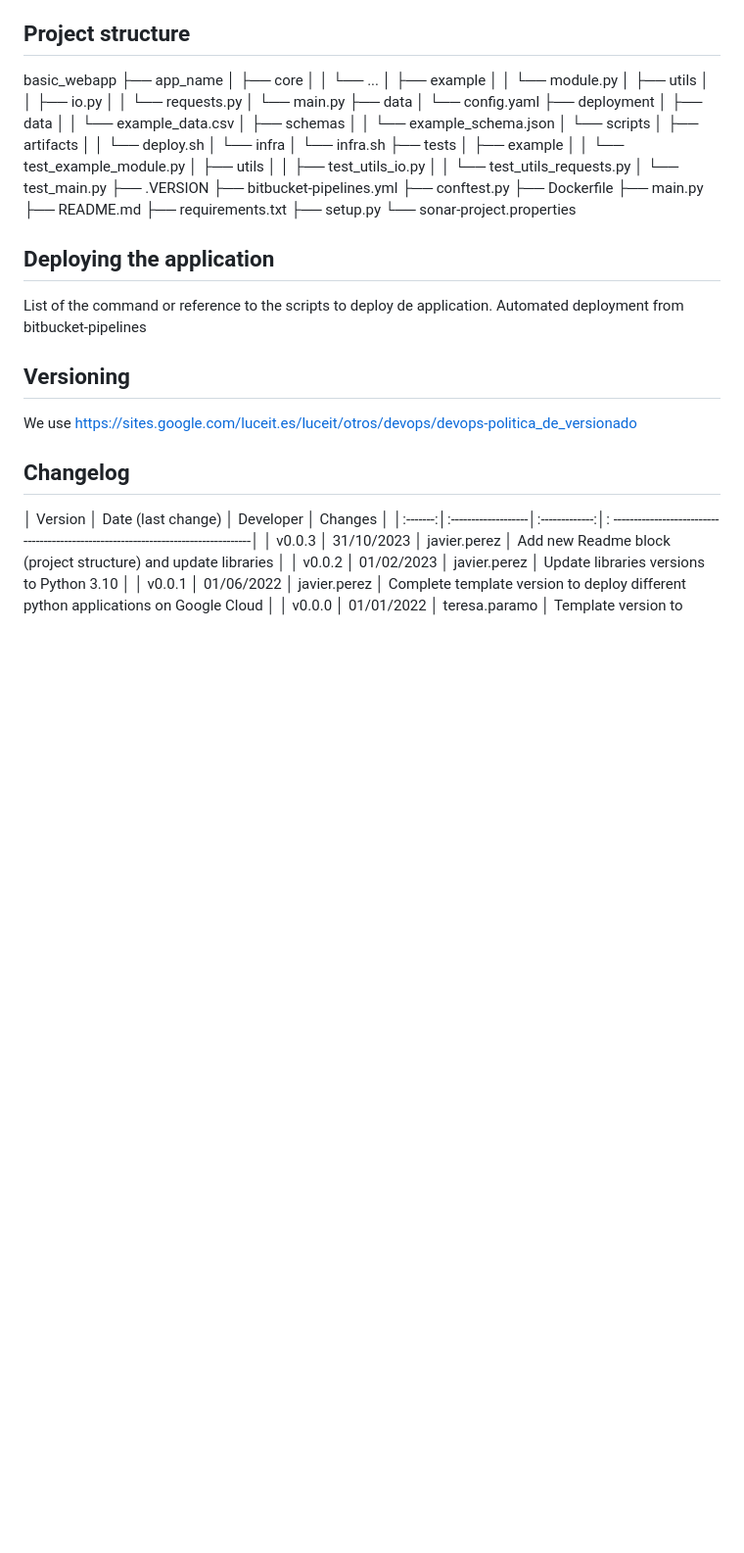
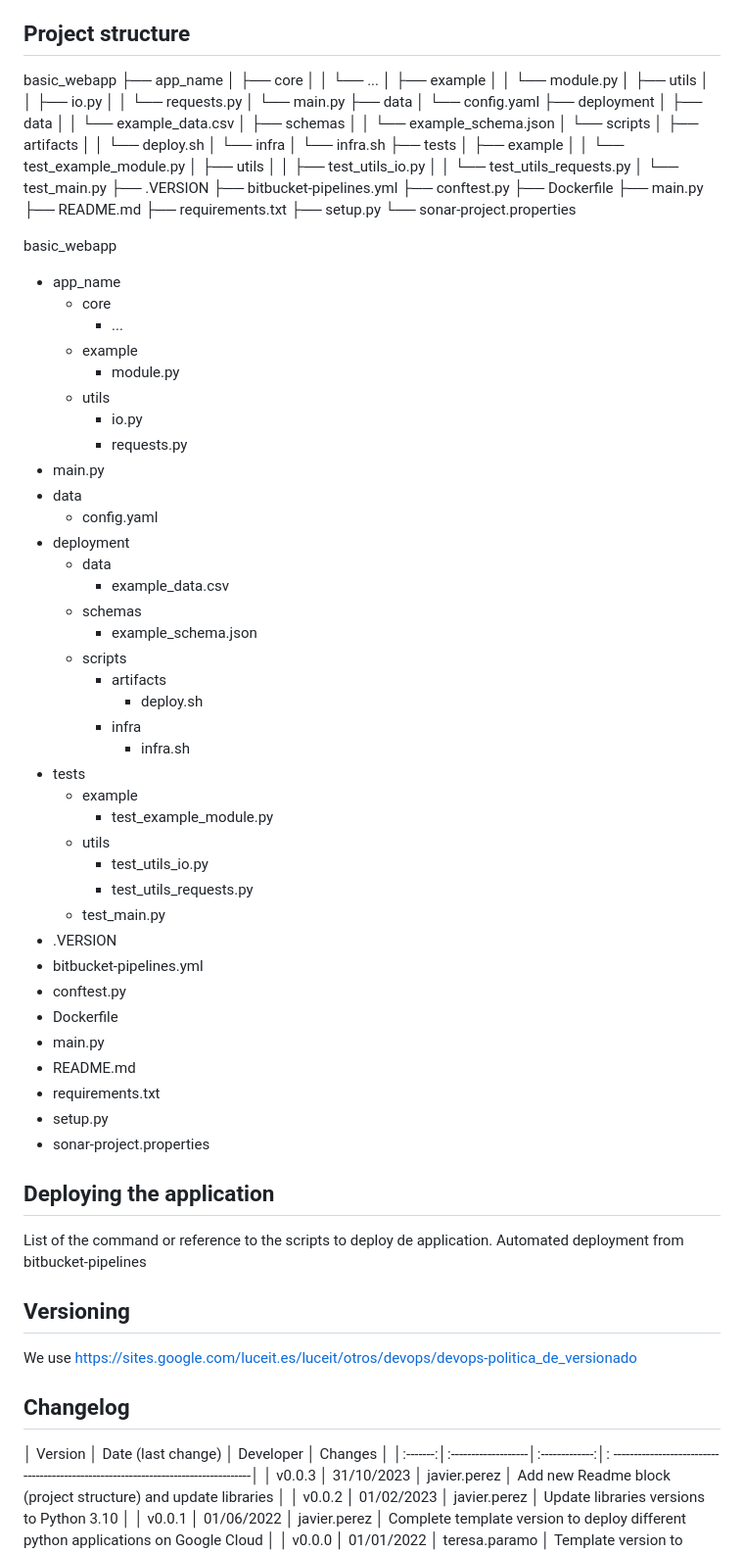
Before and after one commit to javier-perez-acimas-luce/luce-capacity-planner-app, a Markdown page: README.md, the part around the change. Shown at 98% size. GitHub-like rendering; blank space fills up the shorter version.

Commit message:
[Fix] Change tree

```diff
--- a/README.md
+++ b/README.md
@@ -105,6 +105,46 @@ basic_webapp
 ├── setup.py
 └── sonar-project.properties
 
+basic_webapp
+
+- app_name
+    - core
+        - ...
+    - example
+        - module.py
+    - utils
+        - io.py
+        - requests.py
+- main.py
+- data
+    - config.yaml
+- deployment
+    - data
+        - example_data.csv
+    - schemas
+        - example_schema.json
+    - scripts
+        - artifacts
+            - deploy.sh
+        - infra
+            - infra.sh
+- tests
+    - example
+        - test_example_module.py
+    - utils
+        - test_utils_io.py
+        - test_utils_requests.py
+    - test_main.py
+- .VERSION
+- bitbucket-pipelines.yml
+- conftest.py
+- Dockerfile
+- main.py
+- README.md
+- requirements.txt
+- setup.py
+- sonar-project.properties
+
 ## Deploying the application
 
 List of the command or reference to the scripts to deploy de application. Automated deployment from bitbucket-pipelines
```
